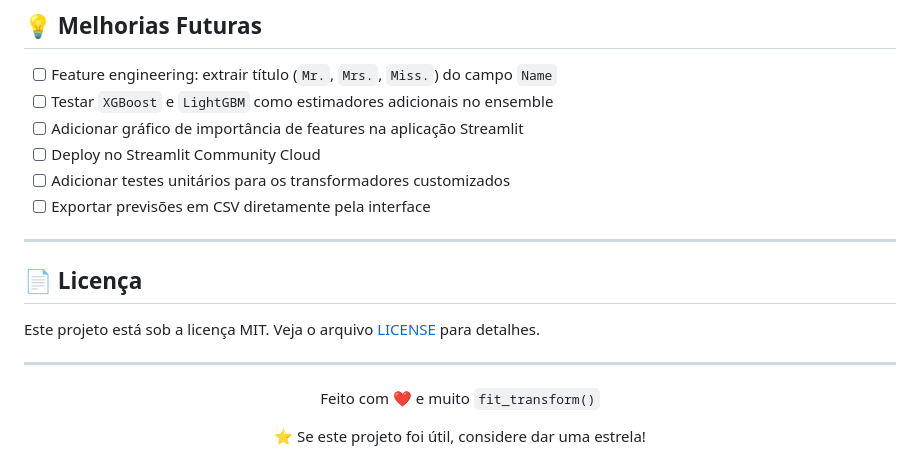
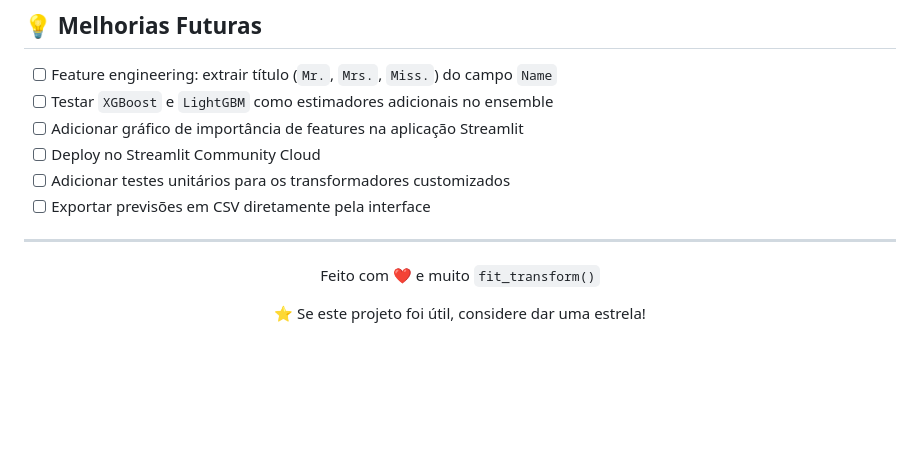
Before and after one commit to Caetanodassis/titanic_ML, a Markdown page: README.md, the part around the change. Rendered like a GitHub page; blank space fills up the shorter version.

```diff
--- a/README.md
+++ b/README.md
@@ -395,12 +395,6 @@ X_transformed = pipeline.fit_transform(X_train)
 
 ---
 
-## 📄 Licença
-
-Este projeto está sob a licença MIT. Veja o arquivo [LICENSE](LICENSE) para detalhes.
-
----
-
 <div align="center">
 
 Feito com ❤️ e muito `fit_transform()`
```
